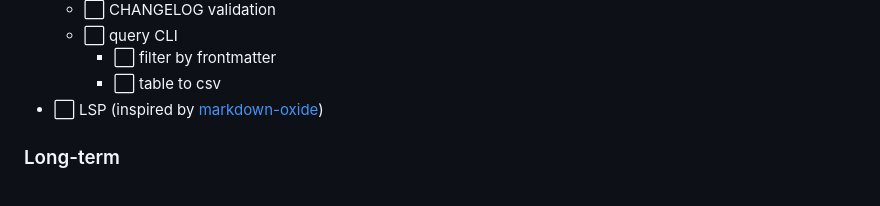
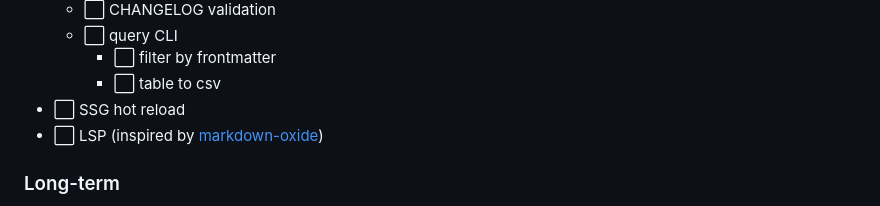
Before and after one commit to hon-gyu/oyster, a Markdown page: README.md, the part around the change. GitHub-like rendering.

Commit message:
doc(README): update progress

```diff
--- a/README.md
+++ b/README.md
@@ -102,6 +102,7 @@ Then open http://localhost:8000/home.html in your browser.
   - ⬜ query CLI
     - ⬜ filter by frontmatter
     - ⬜ table to csv
+- ⬜ SSG hot reload
 - ⬜ LSP (inspired by [markdown-oxide](https://github.com/Feel-ix-343/markdown-oxide))
 
 ### Long-term
```
